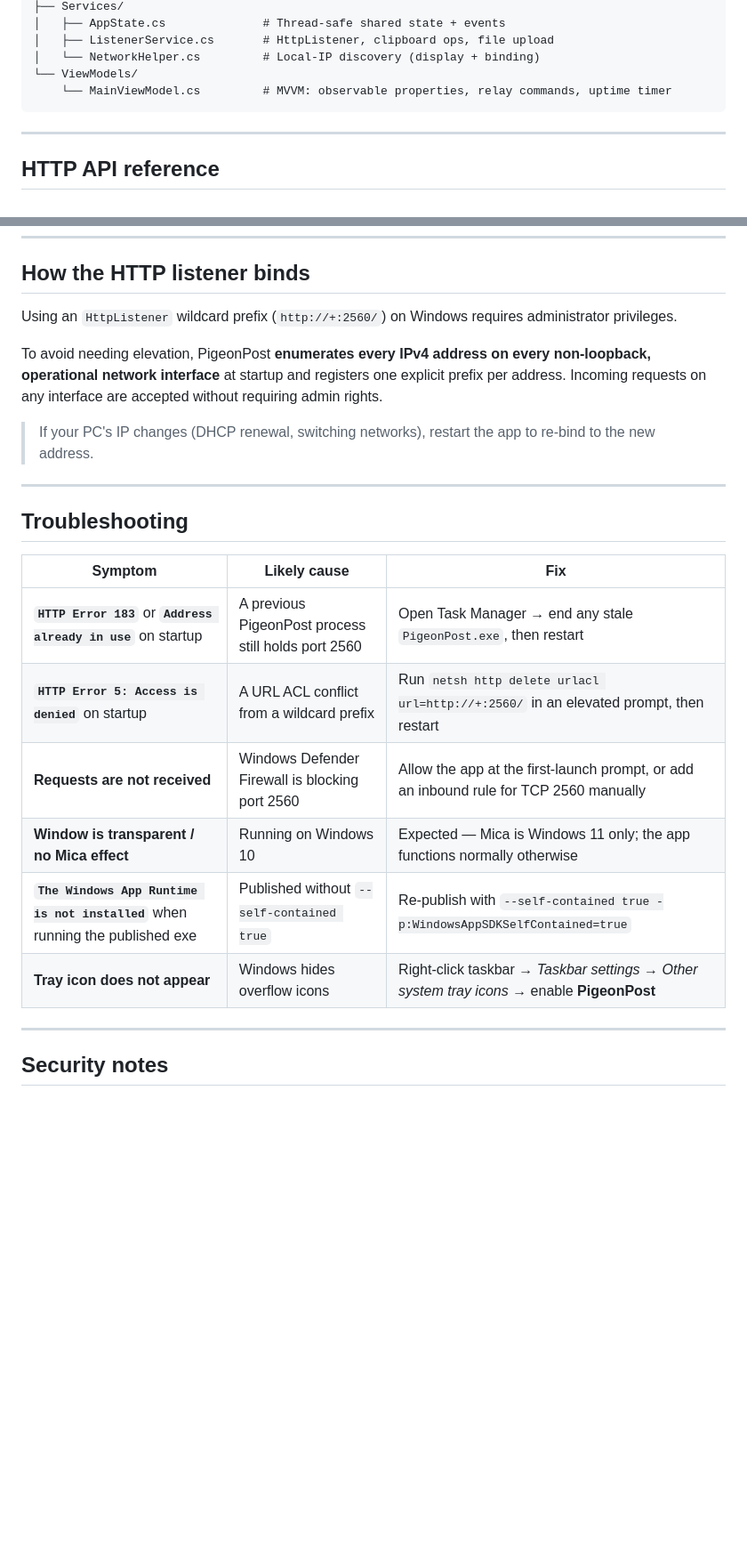
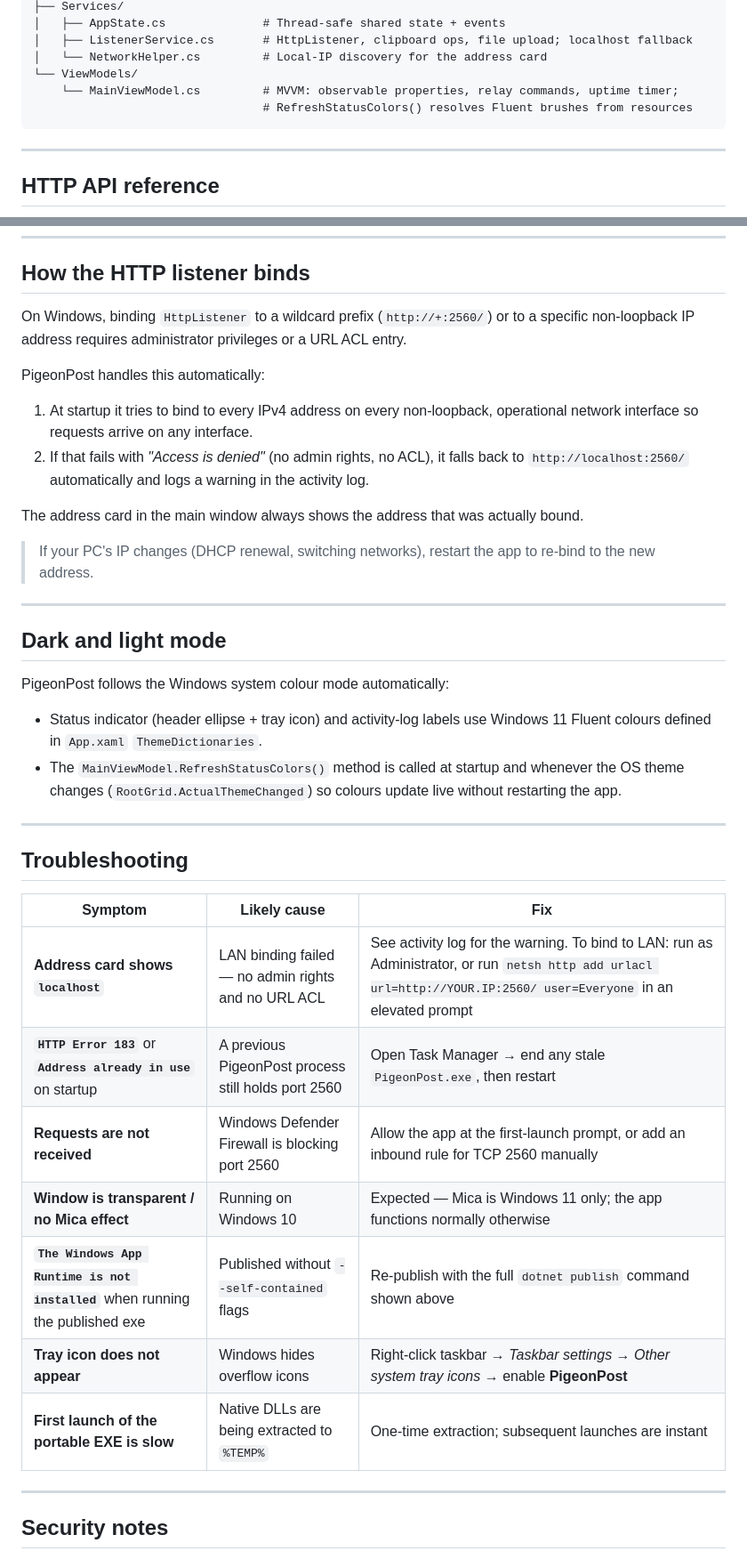
Before and after one commit to holgerimbery/PigeonPost, a Markdown page: README.md, 2 parts joined by grey strips. Shown at 89% size. Drawn GitHub-style; blank space fills up the shorter version.

````diff
--- a/README.md
+++ b/README.md
@@ -88,9 +99,10 @@ PigeonPost/
 ├── Services/
 │   ├── AppState.cs              # Thread-safe shared state + events
-│   ├── ListenerService.cs       # HttpListener, clipboard ops, file upload
-│   └── NetworkHelper.cs         # Local-IP discovery (display + binding)
+│   ├── ListenerService.cs       # HttpListener, clipboard ops, file upload; localhost fallback
+│   └── NetworkHelper.cs         # Local-IP discovery for the address card
 └── ViewModels/
-    └── MainViewModel.cs         # MVVM: observable properties, relay commands, uptime timer
+    └── MainViewModel.cs         # MVVM: observable properties, relay commands, uptime timer;
+                                 # RefreshStatusColors() resolves Fluent brushes from resources
 ```
 
 ---
@@ -144,16 +156,32 @@ curl -X POST http://192.168.1.5:2560 -H "filename: photo.jpg" --data-binary @pho
 
 ## How the HTTP listener binds
 
-Using an `HttpListener` wildcard prefix (`http://+:2560/`) on Windows requires
-administrator privileges.
+On Windows, binding `HttpListener` to a wildcard prefix (`http://+:2560/`) or to a
+specific non-loopback IP address requires administrator privileges or a URL ACL entry.
 
-To avoid needing elevation, PigeonPost **enumerates every IPv4 address on every
-non-loopback, operational network interface** at startup and registers one explicit
-prefix per address. Incoming requests on any interface are accepted without requiring
-admin rights.
+PigeonPost handles this automatically:
+
+1. At startup it tries to bind to every IPv4 address on every non-loopback, operational
+   network interface so requests arrive on any interface.
+2. If that fails with *"Access is denied"* (no admin rights, no ACL), it falls back to
+   `http://localhost:2560/` automatically and logs a warning in the activity log.
+
+The address card in the main window always shows the address that was actually bound.
 
 > If your PC's IP changes (DHCP renewal, switching networks), restart the app to
 > re-bind to the new address.
+
+---
+
+## Dark and light mode
+
+PigeonPost follows the Windows system colour mode automatically:
+
+- Status indicator (header ellipse + tray icon) and activity-log labels use Windows 11
+  Fluent colours defined in `App.xaml` `ThemeDictionaries`.
+- The `MainViewModel.RefreshStatusColors()` method is called at startup and whenever
+  the OS theme changes (`RootGrid.ActualThemeChanged`) so colours update live without
+  restarting the app.
 
 ---
 
@@ -161,12 +189,13 @@ admin rights.
 
 | Symptom | Likely cause | Fix |
 |---|---|---|
+| **Address card shows `localhost`** | LAN binding failed — no admin rights and no URL ACL | See activity log for the warning. To bind to LAN: run as Administrator, or run `netsh http add urlacl url=http://YOUR.IP:2560/ user=Everyone` in an elevated prompt |
 | **`HTTP Error 183`** or **`Address already in use`** on startup | A previous PigeonPost process still holds port 2560 | Open Task Manager → end any stale `PigeonPost.exe`, then restart |
-| **`HTTP Error 5: Access is denied`** on startup | A URL ACL conflict from a wildcard prefix | Run `netsh http delete urlacl url=http://+:2560/` in an elevated prompt, then restart |
 | **Requests are not received** | Windows Defender Firewall is blocking port 2560 | Allow the app at the first-launch prompt, or add an inbound rule for TCP 2560 manually |
 | **Window is transparent / no Mica effect** | Running on Windows 10 | Expected — Mica is Windows 11 only; the app functions normally otherwise |
-| **`The Windows App Runtime is not installed`** when running the published exe | Published without `--self-contained true` | Re-publish with `--self-contained true -p:WindowsAppSDKSelfContained=true` |
+| **`The Windows App Runtime is not installed`** when running the published exe | Published without `--self-contained` flags | Re-publish with the full `dotnet publish` command shown above |
 | **Tray icon does not appear** | Windows hides overflow icons | Right-click taskbar → *Taskbar settings* → *Other system tray icons* → enable **PigeonPost** |
+| **First launch of the portable EXE is slow** | Native DLLs are being extracted to `%TEMP%` | One-time extraction; subsequent launches are instant |
 
 ---
 
````
Also changed, not shown: other parts of README.md (+32 -21 lines).
